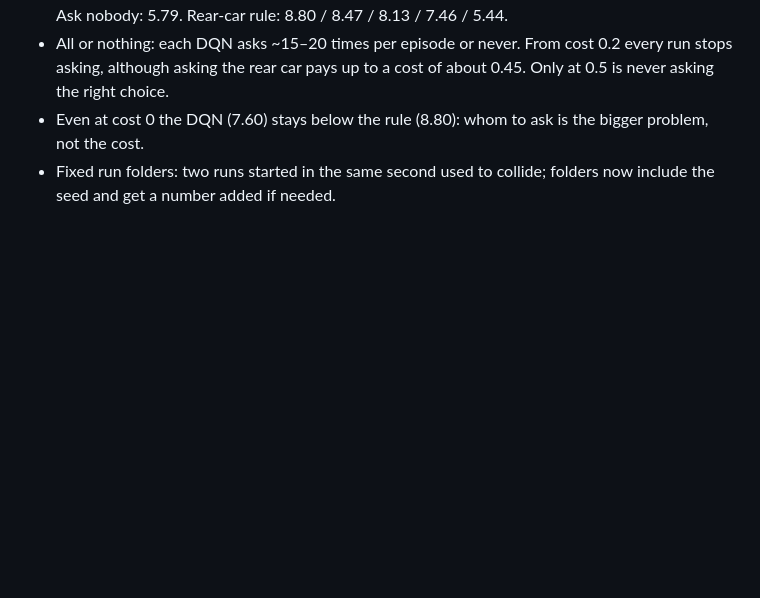
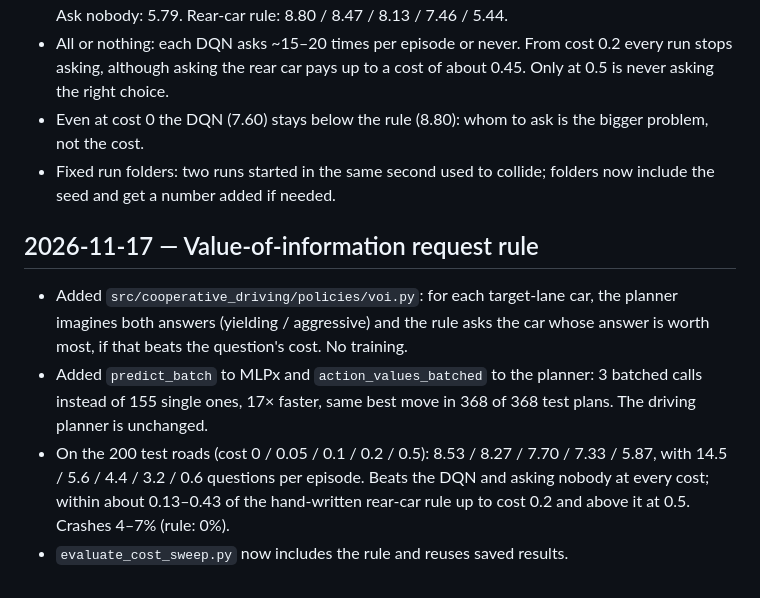
Before and after one commit to YashKhairnar/Echo, a Markdown page: docs/progress_log.md, the part around the change. Drawn GitHub-style; blank space fills up the shorter version.

```diff
--- a/docs/progress_log.md
+++ b/docs/progress_log.md
@@ -267,3 +267,19 @@
   the bigger problem, not the cost.
 - Fixed run folders: two runs started in the same second used to collide;
   folders now include the seed and get a number added if needed.
+
+## 2026-11-17 — Value-of-information request rule
+
+- Added `src/cooperative_driving/policies/voi.py`: for each target-lane car,
+  the planner imagines both answers (yielding / aggressive) and the rule asks
+  the car whose answer is worth most, if that beats the question's cost. No
+  training.
+- Added `predict_batch` to MLPx and `action_values_batched` to the planner:
+  3 batched calls instead of 155 single ones, 17× faster, same best move in
+  368 of 368 test plans. The driving planner is unchanged.
+- On the 200 test roads (cost 0 / 0.05 / 0.1 / 0.2 / 0.5): 8.53 / 8.27 /
+  7.70 / 7.33 / 5.87, with 14.5 / 5.6 / 4.4 / 3.2 / 0.6 questions per
+  episode. Beats the DQN and asking nobody at every cost; within about
+  0.13–0.43 of the hand-written rear-car rule up to cost 0.2 and above it at
+  0.5. Crashes 4–7% (rule: 0%).
+- `evaluate_cost_sweep.py` now includes the rule and reuses saved results.
```
Also changed, not shown: docs/merge_scenario.md (+55 -21 lines), docs/images/cost_sweep.png, 5 other files.
